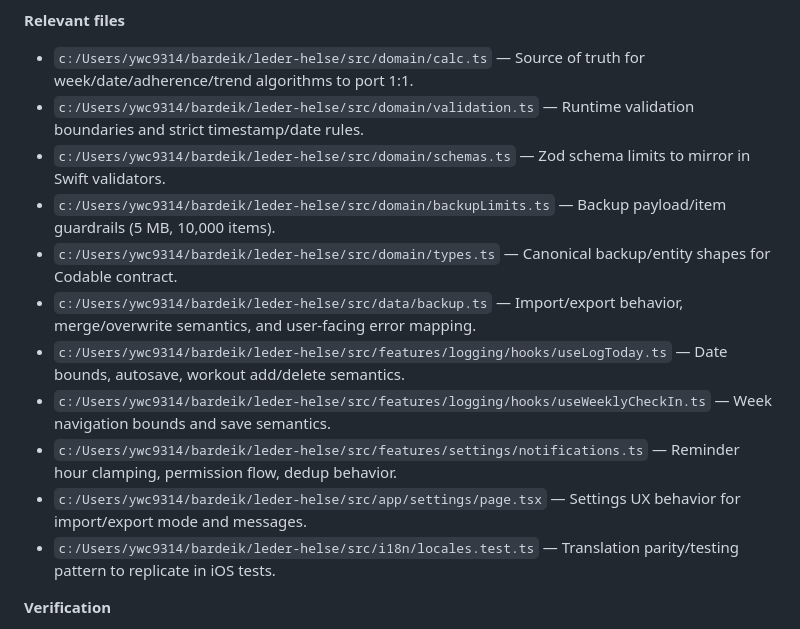
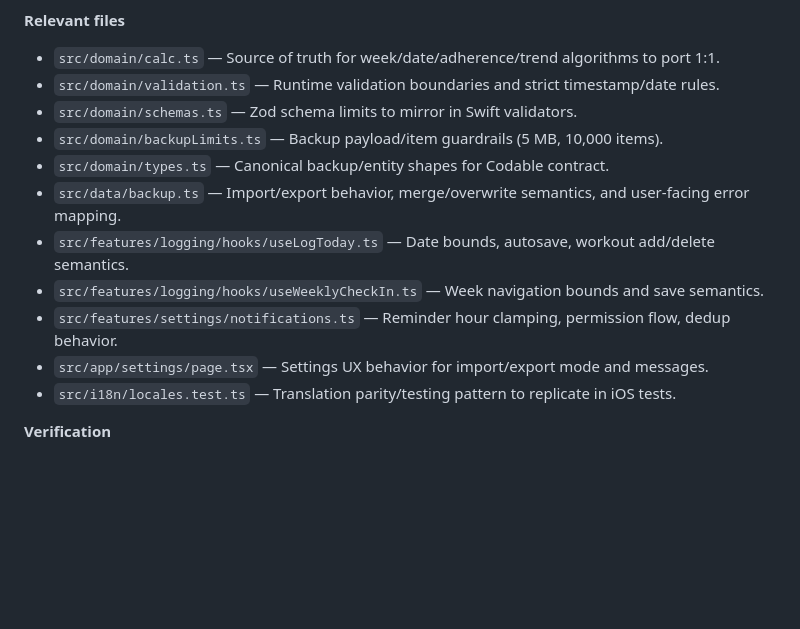
Before and after one commit to bardeik/leder-helse, a Markdown page: .github/prompts/plan-lederHelse-ios.prompt.md, the part around the change. Drawn GitHub-style; blank space fills up the shorter version.

Commit message:
chore(prompts): replace hardcoded Windows paths with repo-relative paths

```diff
--- a/.github/prompts/plan-lederHelse-ios.prompt.md
+++ b/.github/prompts/plan-lederHelse-ios.prompt.md
@@ -44,17 +44,17 @@ Build a native iPhone app with full feature parity by reusing the current domain
 39. Add go-live checklist: data-loss risk review, backup roundtrip validation, and user migration notes.
 
 **Relevant files**
-- `c:/Users/ywc9314/bardeik/leder-helse/src/domain/calc.ts` — Source of truth for week/date/adherence/trend algorithms to port 1:1.
-- `c:/Users/ywc9314/bardeik/leder-helse/src/domain/validation.ts` — Runtime validation boundaries and strict timestamp/date rules.
-- `c:/Users/ywc9314/bardeik/leder-helse/src/domain/schemas.ts` — Zod schema limits to mirror in Swift validators.
-- `c:/Users/ywc9314/bardeik/leder-helse/src/domain/backupLimits.ts` — Backup payload/item guardrails (5 MB, 10,000 items).
-- `c:/Users/ywc9314/bardeik/leder-helse/src/domain/types.ts` — Canonical backup/entity shapes for Codable contract.
-- `c:/Users/ywc9314/bardeik/leder-helse/src/data/backup.ts` — Import/export behavior, merge/overwrite semantics, and user-facing error mapping.
-- `c:/Users/ywc9314/bardeik/leder-helse/src/features/logging/hooks/useLogToday.ts` — Date bounds, autosave, workout add/delete semantics.
-- `c:/Users/ywc9314/bardeik/leder-helse/src/features/logging/hooks/useWeeklyCheckIn.ts` — Week navigation bounds and save semantics.
-- `c:/Users/ywc9314/bardeik/leder-helse/src/features/settings/notifications.ts` — Reminder hour clamping, permission flow, dedup behavior.
-- `c:/Users/ywc9314/bardeik/leder-helse/src/app/settings/page.tsx` — Settings UX behavior for import/export mode and messages.
-- `c:/Users/ywc9314/bardeik/leder-helse/src/i18n/locales.test.ts` — Translation parity/testing pattern to replicate in iOS tests.
+- `src/domain/calc.ts` — Source of truth for week/date/adherence/trend algorithms to port 1:1.
+- `src/domain/validation.ts` — Runtime validation boundaries and strict timestamp/date rules.
+- `src/domain/schemas.ts` — Zod schema limits to mirror in Swift validators.
+- `src/domain/backupLimits.ts` — Backup payload/item guardrails (5 MB, 10,000 items).
+- `src/domain/types.ts` — Canonical backup/entity shapes for Codable contract.
+- `src/data/backup.ts` — Import/export behavior, merge/overwrite semantics, and user-facing error mapping.
+- `src/features/logging/hooks/useLogToday.ts` — Date bounds, autosave, workout add/delete semantics.
+- `src/features/logging/hooks/useWeeklyCheckIn.ts` — Week navigation bounds and save semantics.
+- `src/features/settings/notifications.ts` — Reminder hour clamping, permission flow, dedup behavior.
+- `src/app/settings/page.tsx` — Settings UX behavior for import/export mode and messages.
+- `src/i18n/locales.test.ts` — Translation parity/testing pattern to replicate in iOS tests.
 
 **Verification**
 1. Domain parity tests: run same scenario matrices in TS and Swift; assert exact outputs for week-start math, adherence %, trend deltas, and status colors.
```
